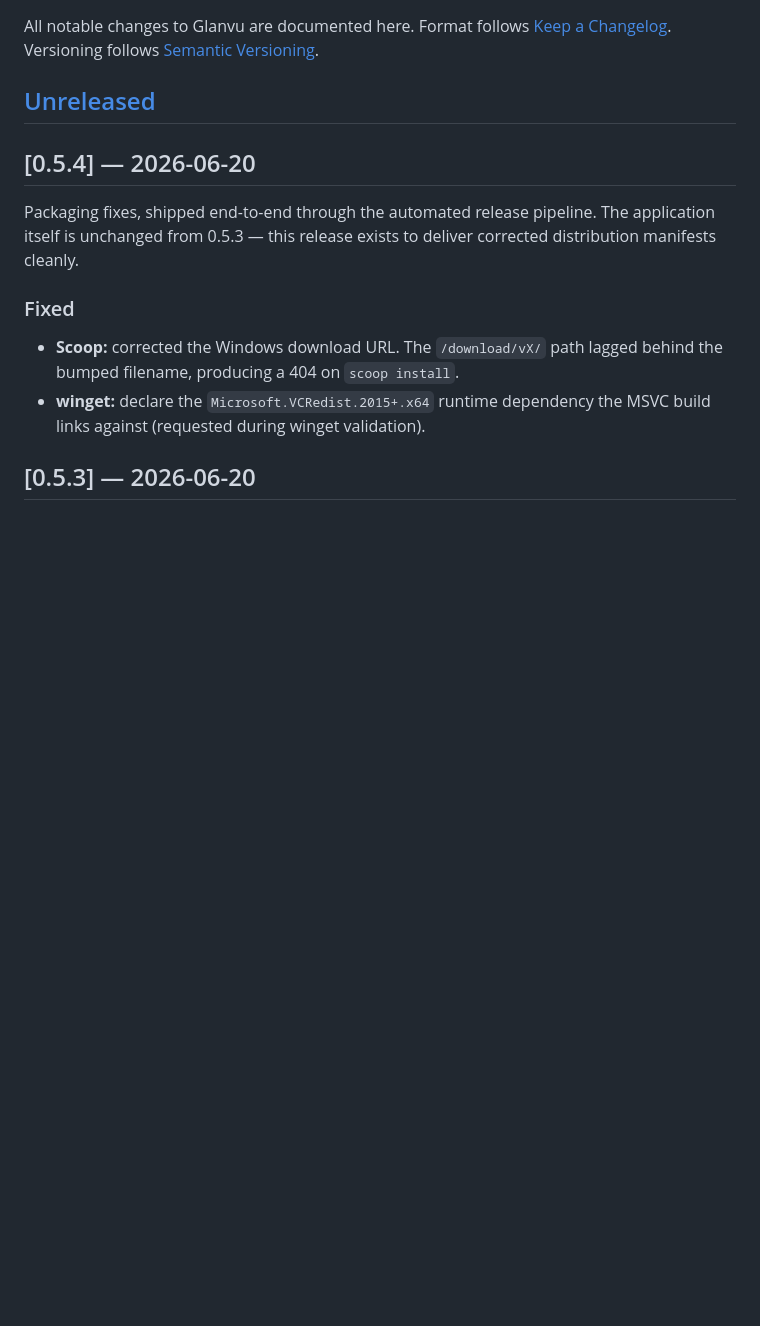
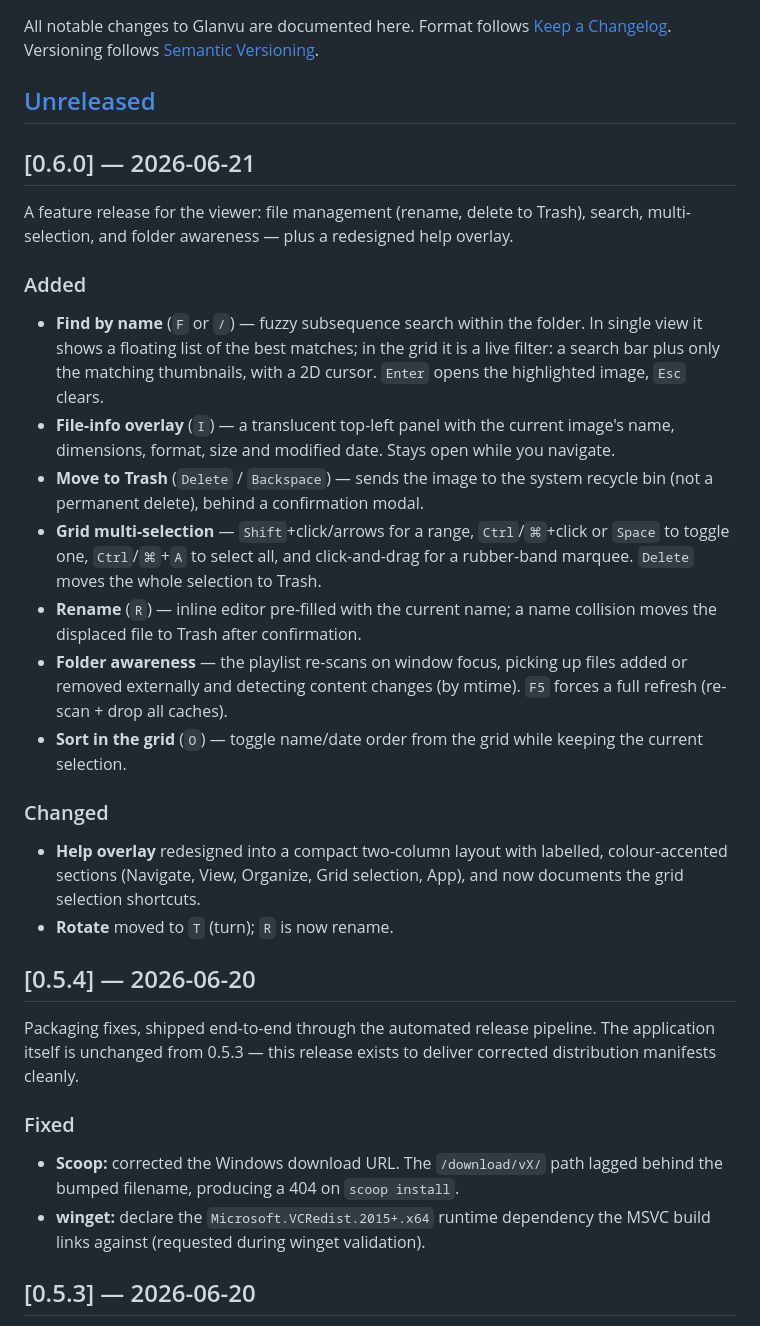
Before and after one commit to glanvu/glanvu, a Markdown page: CHANGELOG.md, the part around the change. GitHub-like rendering; blank space fills up the shorter version.

```diff
--- a/CHANGELOG.md
+++ b/CHANGELOG.md
@@ -5,6 +5,40 @@ Format follows [Keep a Changelog](https://keepachangelog.com/en/1.1.0/).
 Versioning follows [Semantic Versioning](https://semver.org/).
 
 ## [Unreleased]
+
+## [0.6.0] — 2026-06-21
+
+A feature release for the viewer: file management (rename, delete to Trash),
+search, multi-selection, and folder awareness — plus a redesigned help overlay.
+
+### Added
+
+- **Find by name** (`F` or `/`) — fuzzy subsequence search within the folder. In
+  single view it shows a floating list of the best matches; in the grid it is a
+  live filter: a search bar plus only the matching thumbnails, with a 2D cursor.
+  `Enter` opens the highlighted image, `Esc` clears.
+- **File-info overlay** (`I`) — a translucent top-left panel with the current
+  image's name, dimensions, format, size and modified date. Stays open while you
+  navigate.
+- **Move to Trash** (`Delete` / `Backspace`) — sends the image to the system
+  recycle bin (not a permanent delete), behind a confirmation modal.
+- **Grid multi-selection** — `Shift`+click/arrows for a range, `Ctrl`/`⌘`+click
+  or `Space` to toggle one, `Ctrl`/`⌘`+`A` to select all, and click-and-drag for
+  a rubber-band marquee. `Delete` moves the whole selection to Trash.
+- **Rename** (`R`) — inline editor pre-filled with the current name; a name
+  collision moves the displaced file to Trash after confirmation.
+- **Folder awareness** — the playlist re-scans on window focus, picking up files
+  added or removed externally and detecting content changes (by mtime). `F5`
+  forces a full refresh (re-scan + drop all caches).
+- **Sort in the grid** (`O`) — toggle name/date order from the grid while keeping
+  the current selection.
+
+### Changed
+
+- **Help overlay** redesigned into a compact two-column layout with labelled,
+  colour-accented sections (Navigate, View, Organize, Grid selection, App), and
+  now documents the grid selection shortcuts.
+- **Rotate** moved to `T` (turn); `R` is now rename.
 
 ## [0.5.4] — 2026-06-20
 
```
Also changed, not shown: README.md (+15 -3 lines), web/assets/images/screenshot-explorer.jpg, web/assets/images/screenshot-find.jpg (added), web/assets/images/screenshot-grid.jpg, web/assets/images/screenshot-help.jpg, web/assets/images/screenshot-info.jpg (added), web/assets/images/screenshot-slideshow.jpg, 3 other files.
